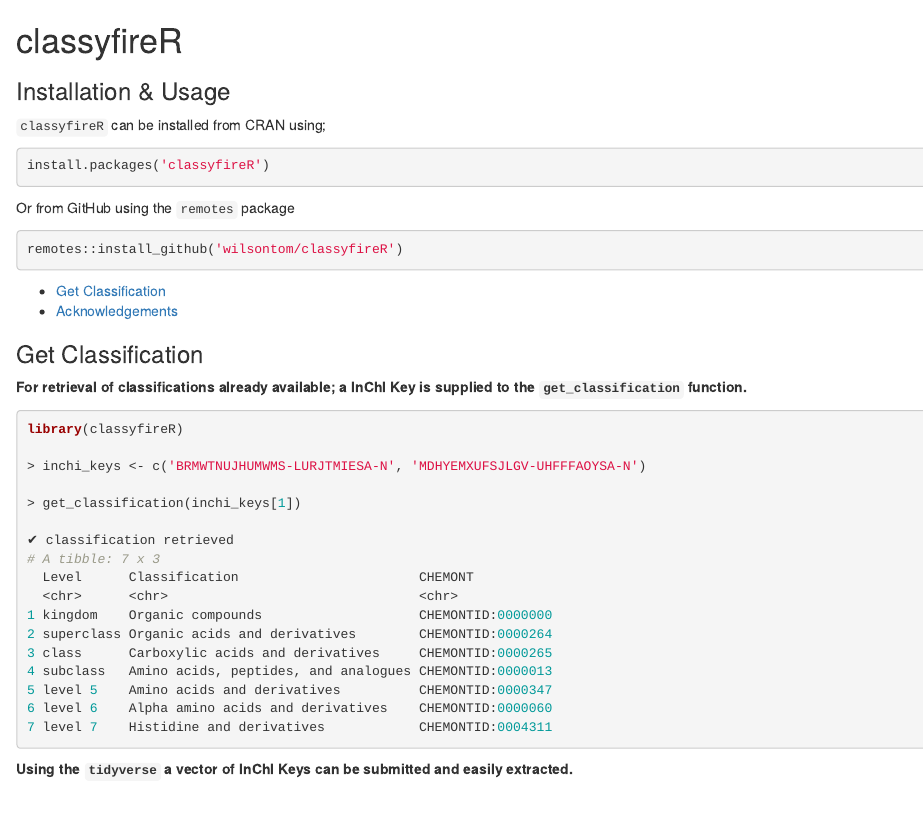
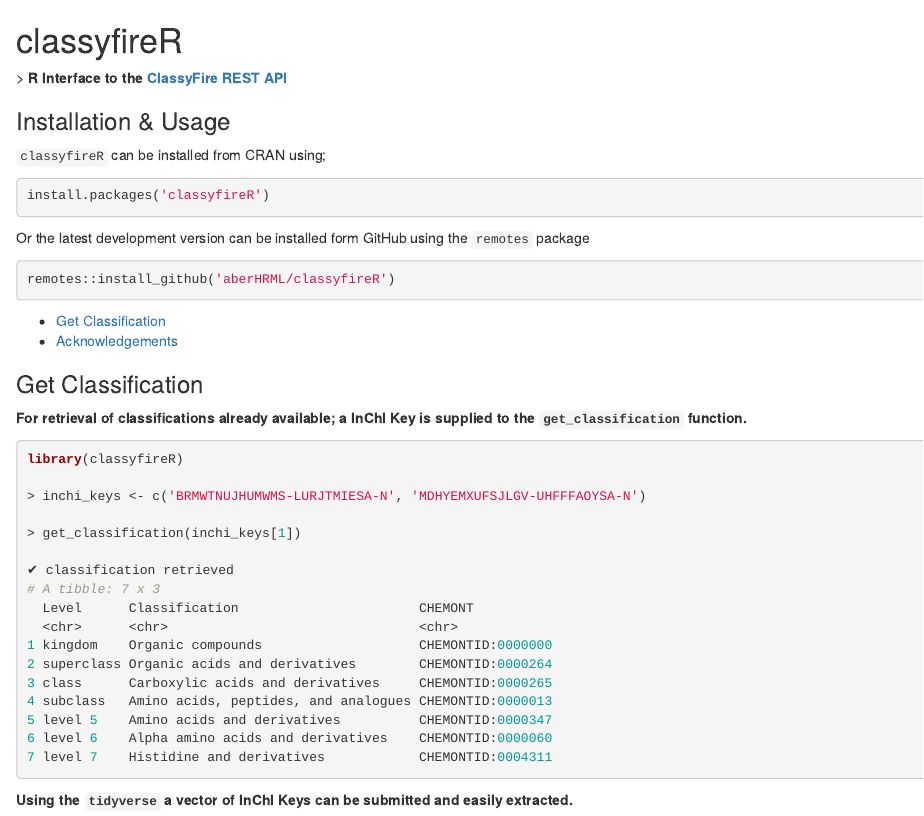
Before and after one commit to aberHRML/classyfireR, an R Markdown document (README.Rmd): the page in a window 1100 px wide, from its top. Rendered offline with R 4.5, knitr and Pandoc, with nearby package versions; badge pictures from the web are left out.

Commit message:
update rmd readme

````diff
--- a/README.Rmd
+++ b/README.Rmd
@@ -1,8 +1,10 @@
 # classyfireR
+
 [![Project Status: Active - The project has reached a stable, usable state and is being actively developed.](http://www.repostatus.org/badges/latest/active.svg)](http://www.repostatus.org/#active)
-[![Build Status](https://travis-ci.org/wilsontom/classyfireR.svg?branch=master)](https://travis-ci.org/wilsontom/classyfireR) [![Build status](https://ci.appveyor.com/api/projects/status/ua94fiotdmc0ssq5/branch/master?svg=true)](https://ci.appveyor.com/project/wilsontom/classyfirer/branch/master) [![codecov](https://codecov.io/gh/wilsontom/classyfireR/branch/master/graph/badge.svg)](https://codecov.io/gh/wilsontom/classyfireR) ![License](https://img.shields.io/badge/license-GNU%20GPL%20v3.0-blue.svg "GNU GPL v3.0")   [![DOI](https://zenodo.org/badge/118162964.svg)](https://zenodo.org/badge/latestdoi/118162964)
+[![Build Status](https://travis-ci.org/aberHRML/classyfireR.svg?branch=master)](https://travis-ci.org/aberHRML/classyfireR) [![Build status](https://ci.appveyor.com/api/projects/status/ua94fiotdmc0ssq5/branch/master?svg=true)](https://ci.appveyor.com/project/wilsontom/classyfirer/branch/master) [![codecov](https://codecov.io/gh/wilsontom/classyfireR/branch/master/graph/badge.svg)](https://codecov.io/gh/wilsontom/classyfireR) ![License](https://img.shields.io/badge/license-GNU%20GPL%20v3.0-blue.svg "GNU GPL v3.0") [![DOI](https://zenodo.org/badge/118162964.svg)](https://zenodo.org/badge/latestdoi/118162964)
 
 [![CRAN](https://www.r-pkg.org/badges/version/classyfireR)](https://cran.r-project.org/web/packages/classyfireR/index.html) ![total downloads](https://cranlogs.r-pkg.org/badges/grand-total/classyfireR?color=red)
+> __R Interface to the [ClassyFire REST API](http://classyfire.wishartlab.com)__
 
 
 ### Installation & Usage
@@ -12,10 +14,10 @@
 install.packages('classyfireR')
 ```
 
-Or from GitHub using the `remotes` package
+Or the latest development version can be installed form GitHub using the `remotes` package
 
 ```R
-remotes::install_github('wilsontom/classyfireR')
+remotes::install_github('aberHRML/classyfireR')
 ```
 
 * [Get Classification](get-classification)
````
